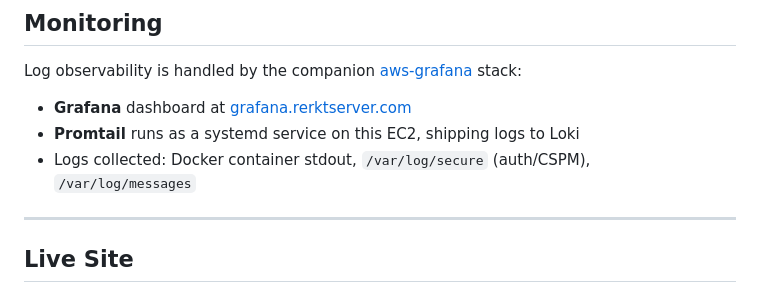
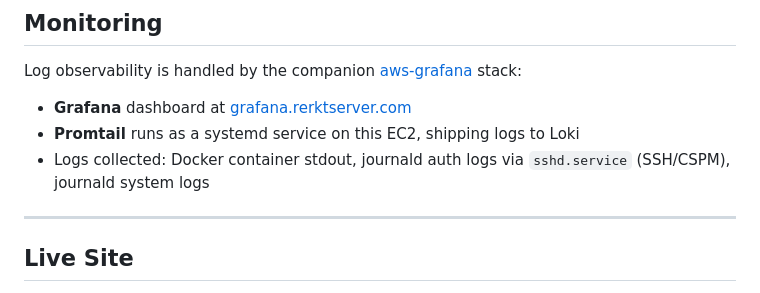
Before and after one commit to rerkted/aws-server, a Markdown page: README.md, the part around the change. Drawn GitHub-style.

Commit message:
fix: updated readme.md

```diff
--- a/README.md
+++ b/README.md
@@ -183,7 +183,7 @@ Log observability is handled by the companion [aws-grafana](https://github.com/r
 
 - **Grafana** dashboard at [grafana.rerktserver.com](https://grafana.rerktserver.com)
 - **Promtail** runs as a systemd service on this EC2, shipping logs to Loki
-- Logs collected: Docker container stdout, `/var/log/secure` (auth/CSPM), `/var/log/messages`
+- Logs collected: Docker container stdout, journald auth logs via `sshd.service` (SSH/CSPM), journald system logs
 
 ---
 
```
